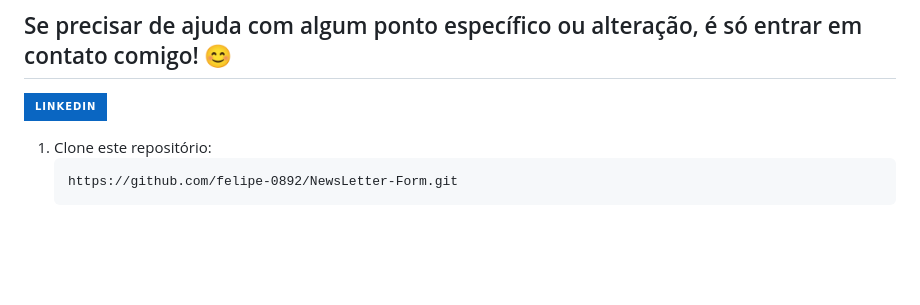
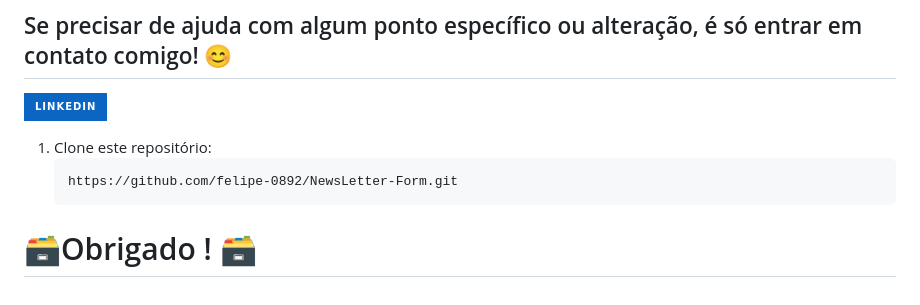
Before and after one commit to felipe-0892/NewsLetter-Form, a Markdown page: README.md, the part around the change. GitHub-like rendering; badges without logos; blank space fills up the shorter version.

````diff
--- a/README.md
+++ b/README.md
@@ -114,3 +114,5 @@ landing-page-newsletter/
    ```
    https://github.com/felipe-0892/NewsLetter-Form.git
    ```
+
+# 🗃Obrigado ! 🗃
````
